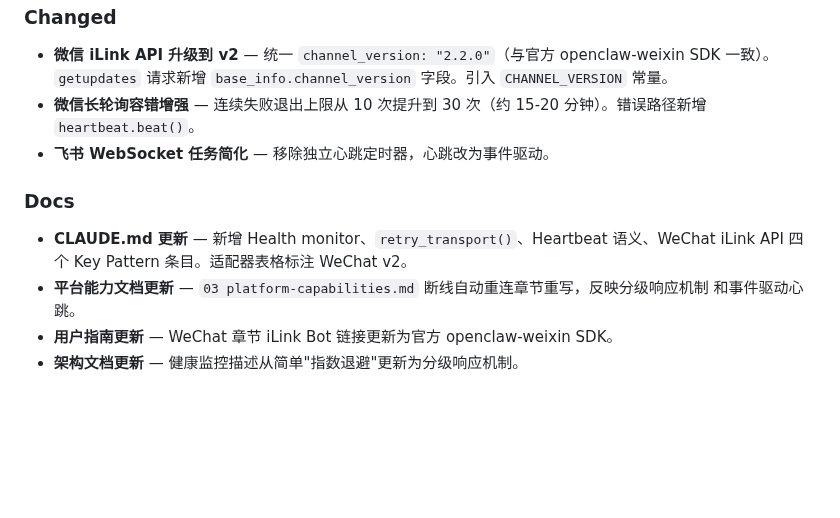
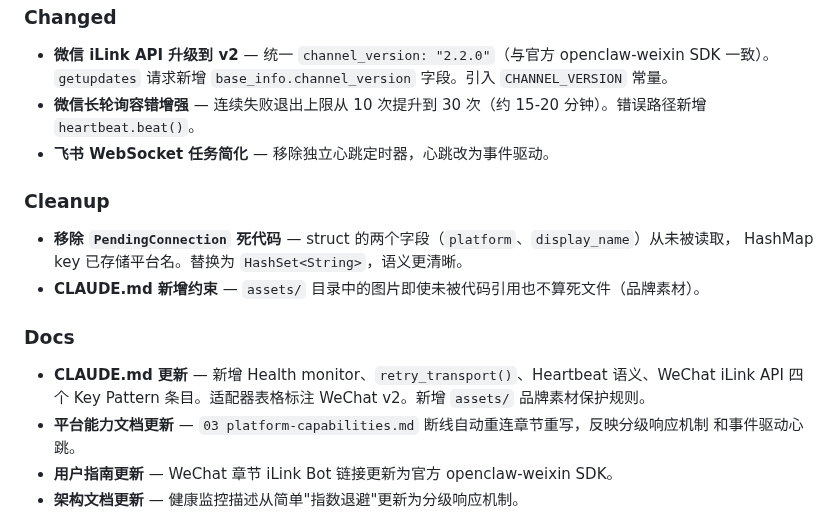
Before and after one commit to EasyIndie/EasyBot, a Markdown page: CHANGELOG.md, the part around the change. Rendered like a GitHub page; blank space fills up the shorter version.

Commit message:
docs: add Cleanup section to CHANGELOG, update Docs entries

```diff
--- a/CHANGELOG.md
+++ b/CHANGELOG.md
@@ -57,10 +57,16 @@ and this project adheres to [Semantic Versioning](https://semver.org/spec/v2.0.0
   `heartbeat.beat()`。
 - **飞书 WebSocket 任务简化** — 移除独立心跳定时器，心跳改为事件驱动。
 
+### Cleanup
+
+- **移除 `PendingConnection` 死代码** — struct 的两个字段（`platform`、`display_name`）从未被读取，
+  HashMap key 已存储平台名。替换为 `HashSet<String>`，语义更清晰。
+- **CLAUDE.md 新增约束** — `assets/` 目录中的图片即使未被代码引用也不算死文件（品牌素材）。
+
 ### Docs
 
 - **CLAUDE.md 更新** — 新增 Health monitor、`retry_transport()`、Heartbeat 语义、WeChat iLink API
-  四个 Key Pattern 条目。适配器表格标注 WeChat v2。
+  四个 Key Pattern 条目。适配器表格标注 WeChat v2。新增 `assets/` 品牌素材保护规则。
 - **平台能力文档更新** — `03 platform-capabilities.md` 断线自动重连章节重写，反映分级响应机制
   和事件驱动心跳。
 - **用户指南更新** — WeChat 章节 iLink Bot 链接更新为官方 openclaw-weixin SDK。
```
